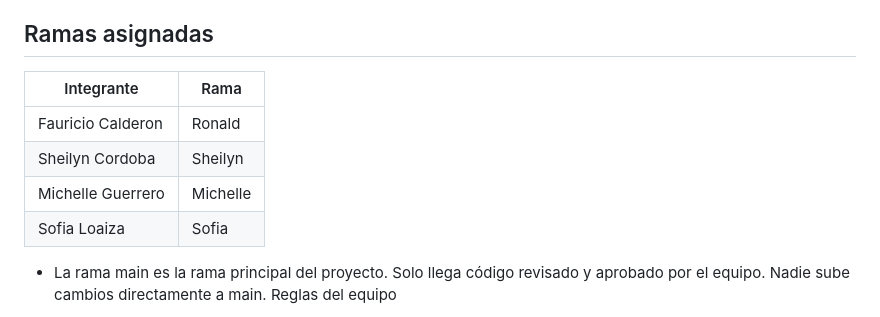
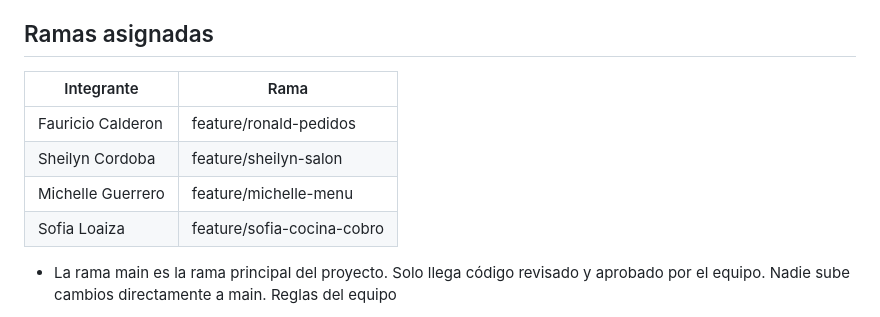
Before and after one commit to Michelle670/SodaCandy, a Markdown page: README.md, the part around the change. Drawn GitHub-style.

Commit message:
Update assigned branches in README.md

```diff
--- a/README.md
+++ b/README.md
@@ -20,12 +20,12 @@ Soda Candy es una aplicación web transaccional que digitaliza la operación de
 
 ## Ramas asignadas
 
-| Integrante          | Rama      |
-|---------------------|-----------|
-| Fauricio Calderon   | Ronald    |
-| Sheilyn Cordoba     | Sheilyn   |
-| Michelle Guerrero   | Michelle  |
-| Sofia Loaiza        | Sofia     |
+| Integrante          | Rama                       |
+|---------------------|----------------------------|
+| Fauricio Calderon   | feature/ronald-pedidos     |
+| Sheilyn Cordoba     | feature/sheilyn-salon      |
+| Michelle Guerrero   | feature/michelle-menu      |
+| Sofia Loaiza        | feature/sofia-cocina-cobro |
 
 - La rama main es la rama principal del proyecto. Solo llega código revisado y aprobado por el equipo. Nadie sube cambios directamente a main.
 Reglas del equipo
```
